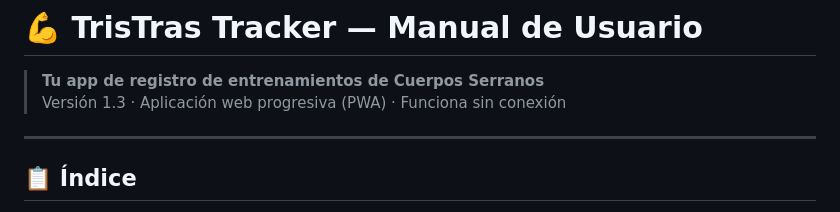
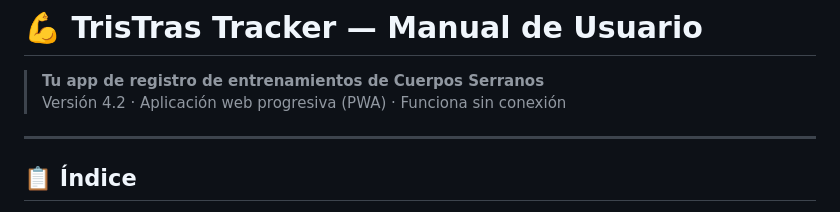
Before and after one commit to sergutelo/tristras, a Markdown page: MANUAL_USUARIO.md, the part around the change. GitHub-like rendering.

Commit message:
Update version number to 4.2 in user manual

```diff
--- a/MANUAL_USUARIO.md
+++ b/MANUAL_USUARIO.md
@@ -1,7 +1,7 @@
 # 💪 TrisTras Tracker — Manual de Usuario
 
 > **Tu app de registro de entrenamientos de Cuerpos Serranos**
-> Versión 1.3 · Aplicación web progresiva (PWA) · Funciona sin conexión
+> Versión 4.2 · Aplicación web progresiva (PWA) · Funciona sin conexión
 
 ---
 
```
